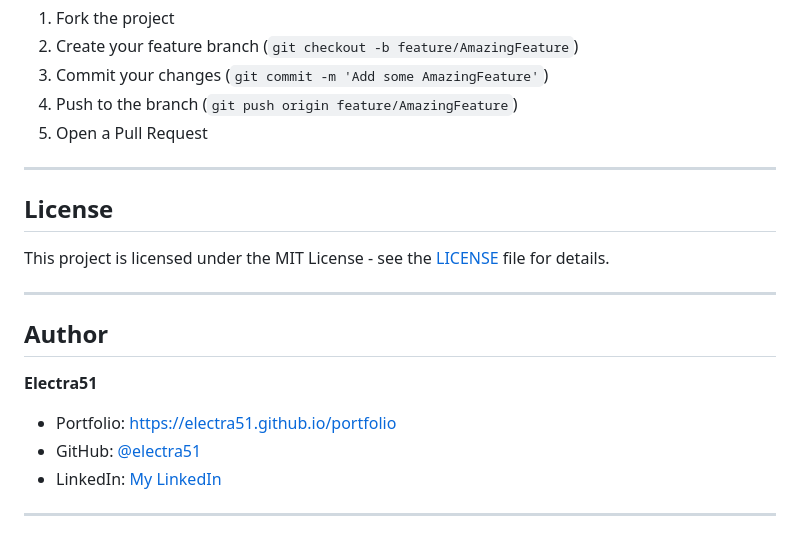
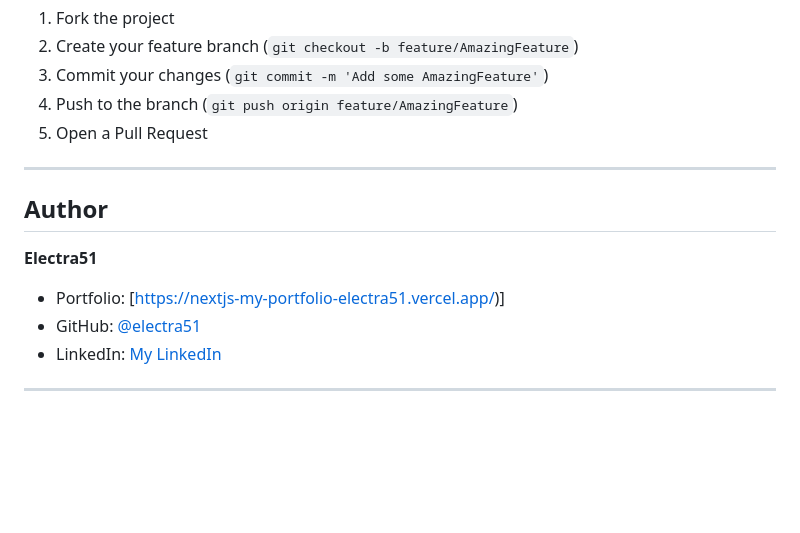
Before and after one commit to Electra51/First, a Markdown page: README.md, the part around the change. GitHub-like rendering; blank space fills up the shorter version.

Commit message:
Update README by removing license and fixing links
Removed license section and updated author portfolio links.

```diff
--- a/README.md
+++ b/README.md
@@ -239,17 +239,12 @@ Contributions are always welcome! Here's how you can help:
 
 ---
 
-## License
-
-This project is licensed under the MIT License - see the [LICENSE](LICENSE) file for details.
-
----
 
 ## Author
 
 **Electra51**
 
-- Portfolio: [https://electra51.github.io/portfolio]([your-portfolio](https://nextjs-my-portfolio-electra51.vercel.app/))
+- Portfolio: [https://nextjs-my-portfolio-electra51.vercel.app/)]
 - GitHub: [@electra51](https://github.com/electra51)
 - LinkedIn: [My LinkedIn]([your-linkedin](https://www.linkedin.com/in/safayet-nur/))
 
```
